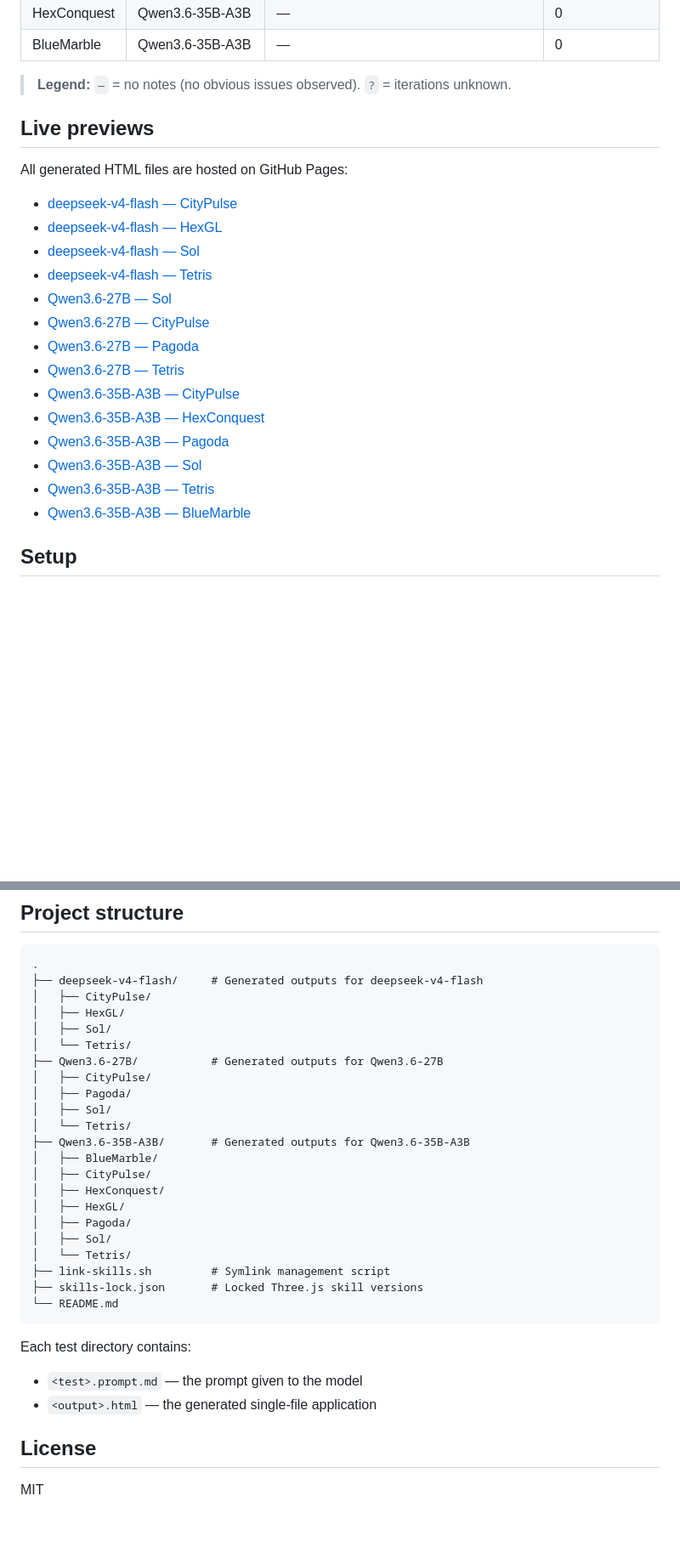
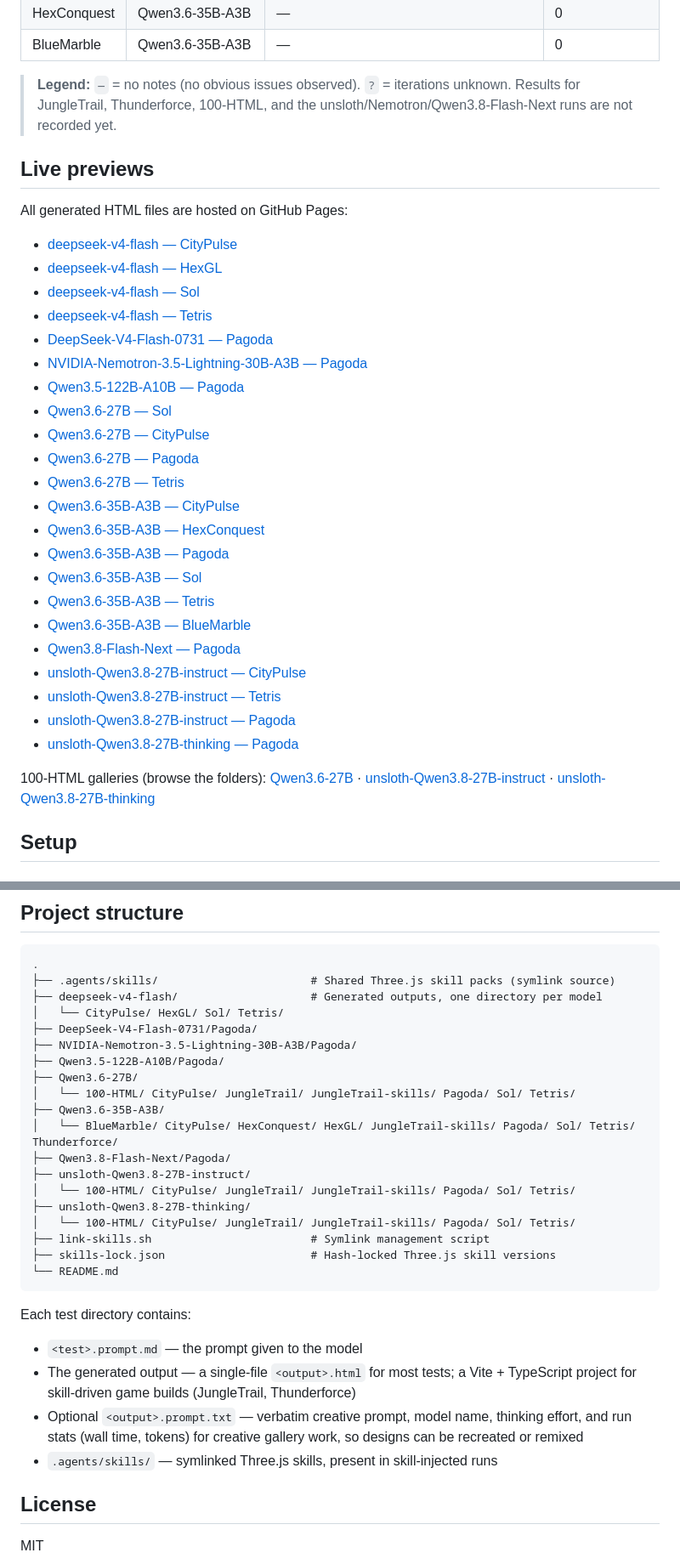
Before and after one commit to iromu/llm-litmus, a Markdown page: README.md, 2 parts joined by grey strips. Shown at 85% size. Drawn GitHub-style; blank space fills up the shorter version.

Commit message:
docs: sync README with current models, scenarios, and previews

````diff
--- a/README.md
+++ b/README.md
@@ -54,6 +71,7 @@ The generated HTML output is evaluated for:
 | BlueMarble | Qwen3.6-35B-A3B        | —                                                         | 0                  |
 
 > **Legend:** `—` = no notes (no obvious issues observed). `?` = iterations unknown.
+> Results for JungleTrail, Thunderforce, 100-HTML, and the unsloth/Nemotron/Qwen3.8-Flash-Next runs are not recorded yet.
 
 ## Live previews
 
@@ -63,6 +81,9 @@ All generated HTML files are hosted on GitHub Pages:
 - [deepseek-v4-flash — HexGL](https://html-preview.github.io/?url=https://github.com/iromu/llm-litmus/blob/main/deepseek-v4-flash/HexGL/HexGL.html)
 - [deepseek-v4-flash — Sol](https://html-preview.github.io/?url=https://github.com/iromu/llm-litmus/blob/main/deepseek-v4-flash/Sol/sol.html)
 - [deepseek-v4-flash — Tetris](https://html-preview.github.io/?url=https://github.com/iromu/llm-litmus/blob/main/deepseek-v4-flash/Tetris/index.html)
+- [DeepSeek-V4-Flash-0731 — Pagoda](https://html-preview.github.io/?url=https://github.com/iromu/llm-litmus/blob/main/DeepSeek-V4-Flash-0731/Pagoda/pagoda.html)
+- [NVIDIA-Nemotron-3.5-Lightning-30B-A3B — Pagoda](https://html-preview.github.io/?url=https://github.com/iromu/llm-litmus/blob/main/NVIDIA-Nemotron-3.5-Lightning-30B-A3B/Pagoda/voxel-pagoda-garden.html)
+- [Qwen3.5-122B-A10B — Pagoda](https://html-preview.github.io/?url=https://github.com/iromu/llm-litmus/blob/main/Qwen3.5-122B-A10B/Pagoda/Pagoda.html)
 - [Qwen3.6-27B — Sol](https://html-preview.github.io/?url=https://github.com/iromu/llm-litmus/blob/main/Qwen3.6-27B/Sol/Sol.html)
 - [Qwen3.6-27B — CityPulse](https://html-preview.github.io/?url=https://github.com/iromu/llm-litmus/blob/main/Qwen3.6-27B/CityPulse/CityPulse.html)
 - [Qwen3.6-27B — Pagoda](https://html-preview.github.io/?url=https://github.com/iromu/llm-litmus/blob/main/Qwen3.6-27B/Pagoda/index.html)
@@ -73,6 +94,16 @@ All generated HTML files are hosted on GitHub Pages:
 - [Qwen3.6-35B-A3B — Sol](https://html-preview.github.io/?url=https://github.com/iromu/llm-litmus/blob/main/Qwen3.6-35B-A3B/Sol/index.html)
 - [Qwen3.6-35B-A3B — Tetris](https://html-preview.github.io/?url=https://github.com/iromu/llm-litmus/blob/main/Qwen3.6-35B-A3B/Tetris/index.html)
 - [Qwen3.6-35B-A3B — BlueMarble](https://html-preview.github.io/?url=https://github.com/iromu/llm-litmus/blob/main/Qwen3.6-35B-A3B/BlueMarble/BlueMarble.html)
+- [Qwen3.8-Flash-Next — Pagoda](https://html-preview.github.io/?url=https://github.com/iromu/llm-litmus/blob/main/Qwen3.8-Flash-Next/Pagoda/pagoda.html)
+- [unsloth-Qwen3.8-27B-instruct — CityPulse](https://html-preview.github.io/?url=https://github.com/iromu/llm-litmus/blob/main/unsloth-Qwen3.8-27B-instruct/CityPulse/index.html)
+- [unsloth-Qwen3.8-27B-instruct — Tetris](https://html-preview.github.io/?url=https://github.com/iromu/llm-litmus/blob/main/unsloth-Qwen3.8-27B-instruct/Tetris/tetris.html)
+- [unsloth-Qwen3.8-27B-instruct — Pagoda](https://html-preview.github.io/?url=https://github.com/iromu/llm-litmus/blob/main/unsloth-Qwen3.8-27B-instruct/Pagoda/pagoda-garden.html)
+- [unsloth-Qwen3.8-27B-thinking — Pagoda](https://html-preview.github.io/?url=https://github.com/iromu/llm-litmus/blob/main/unsloth-Qwen3.8-27B-thinking/Pagoda/pagoda.html)
+
+100-HTML galleries (browse the folders):
+[Qwen3.6-27B](https://github.com/iromu/llm-litmus/tree/main/Qwen3.6-27B/100-HTML) ·
+[unsloth-Qwen3.8-27B-instruct](https://github.com/iromu/llm-litmus/tree/main/unsloth-Qwen3.8-27B-instruct/100-HTML) ·
+[unsloth-Qwen3.8-27B-thinking](https://github.com/iromu/llm-litmus/tree/main/unsloth-Qwen3.8-27B-thinking/100-HTML)
 
 ## Setup
 
@@ -134,32 +165,31 @@ Three.js skills are symlinked into each test directory:
 
 ```
 .
-├── deepseek-v4-flash/     # Generated outputs for deepseek-v4-flash
-│   ├── CityPulse/
-│   ├── HexGL/
-│   ├── Sol/
-│   └── Tetris/
-├── Qwen3.6-27B/           # Generated outputs for Qwen3.6-27B
-│   ├── CityPulse/
-│   ├── Pagoda/
-│   ├── Sol/
-│   └── Tetris/
-├── Qwen3.6-35B-A3B/       # Generated outputs for Qwen3.6-35B-A3B
-│   ├── BlueMarble/
-│   ├── CityPulse/
-│   ├── HexConquest/
-│   ├── HexGL/
-│   ├── Pagoda/
-│   ├── Sol/
-│   └── Tetris/
-├── link-skills.sh         # Symlink management script
-├── skills-lock.json       # Locked Three.js skill versions
+├── .agents/skills/                       # Shared Three.js skill packs (symlink source)
+├── deepseek-v4-flash/                    # Generated outputs, one directory per model
+│   └── CityPulse/ HexGL/ Sol/ Tetris/
+├── DeepSeek-V4-Flash-0731/Pagoda/
+├── NVIDIA-Nemotron-3.5-Lightning-30B-A3B/Pagoda/
+├── Qwen3.5-122B-A10B/Pagoda/
+├── Qwen3.6-27B/
+│   └── 100-HTML/ CityPulse/ JungleTrail/ JungleTrail-skills/ Pagoda/ Sol/ Tetris/
+├── Qwen3.6-35B-A3B/
+│   └── BlueMarble/ CityPulse/ HexConquest/ HexGL/ JungleTrail-skills/ Pagoda/ Sol/ Tetris/ Thunderforce/
+├── Qwen3.8-Flash-Next/Pagoda/
+├── unsloth-Qwen3.8-27B-instruct/
+│   └── 100-HTML/ CityPulse/ JungleTrail/ JungleTrail-skills/ Pagoda/ Sol/ Tetris/
+├── unsloth-Qwen3.8-27B-thinking/
+│   └── 100-HTML/ CityPulse/ JungleTrail/ JungleTrail-skills/ Pagoda/ Sol/ Tetris/
+├── link-skills.sh                        # Symlink management script
+├── skills-lock.json                      # Hash-locked Three.js skill versions
 └── README.md
 ```
 
 Each test directory contains:
 - `<test>.prompt.md` — the prompt given to the model
-- `<output>.html` — the generated single-file application
+- The generated output — a single-file `<output>.html` for most tests; a Vite + TypeScript project for skill-driven game builds (JungleTrail, Thunderforce)
+- Optional `<output>.prompt.txt` — verbatim creative prompt, model name, thinking effort, and run stats (wall time, tokens) for creative gallery work, so designs can be recreated or remixed
+- `.agents/skills/` — symlinked Three.js skills, present in skill-injected runs
 
 ## License
 
````
Also changed, not shown: other parts of README.md (+20 -3 lines).
